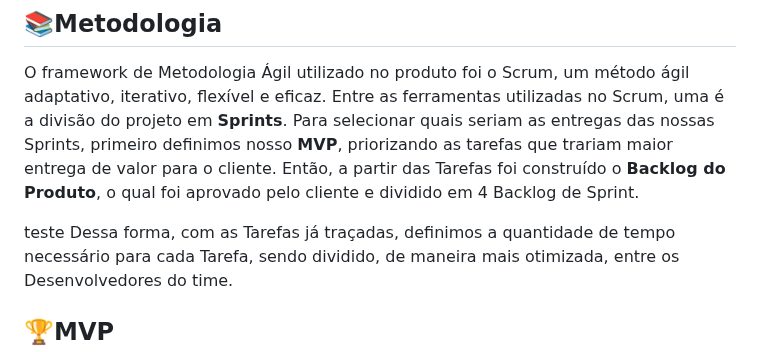
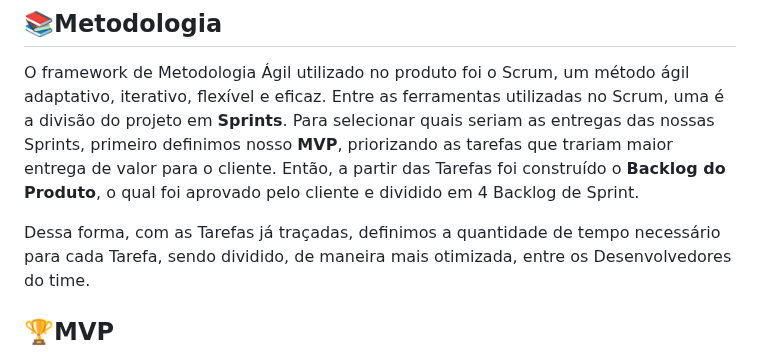
Before and after one commit to AvyaAquino/ADS-1-SEM-API, a Markdown page: README.md, the part around the change. Rendered like a GitHub page.

Commit message:
docs: Remoção teste

```diff
--- a/README.md
+++ b/README.md
@@ -33,7 +33,6 @@ Para empregados de uma empresa que desejam adentrar no mundo da metodologia ági
 
 O framework de Metodologia Ágil utilizado no produto foi o Scrum, um método ágil adaptativo, iterativo, flexível e eficaz. Entre as ferramentas utilizadas no Scrum, uma é a divisão do projeto em **Sprints**. Para selecionar quais seriam as entregas das nossas Sprints, primeiro definimos nosso **MVP**, priorizando as tarefas que trariam maior entrega de valor para o cliente. Então, a partir das Tarefas foi construído o **Backlog do Produto**,  o qual foi aprovado pelo cliente e dividido em 4 Backlog de Sprint.
 
-teste
 Dessa forma, com as Tarefas já traçadas, definimos a quantidade de tempo necessário para cada Tarefa, sendo dividido, de maneira mais otimizada, entre os Desenvolvedores do time.
 <br>
 </br>
```
